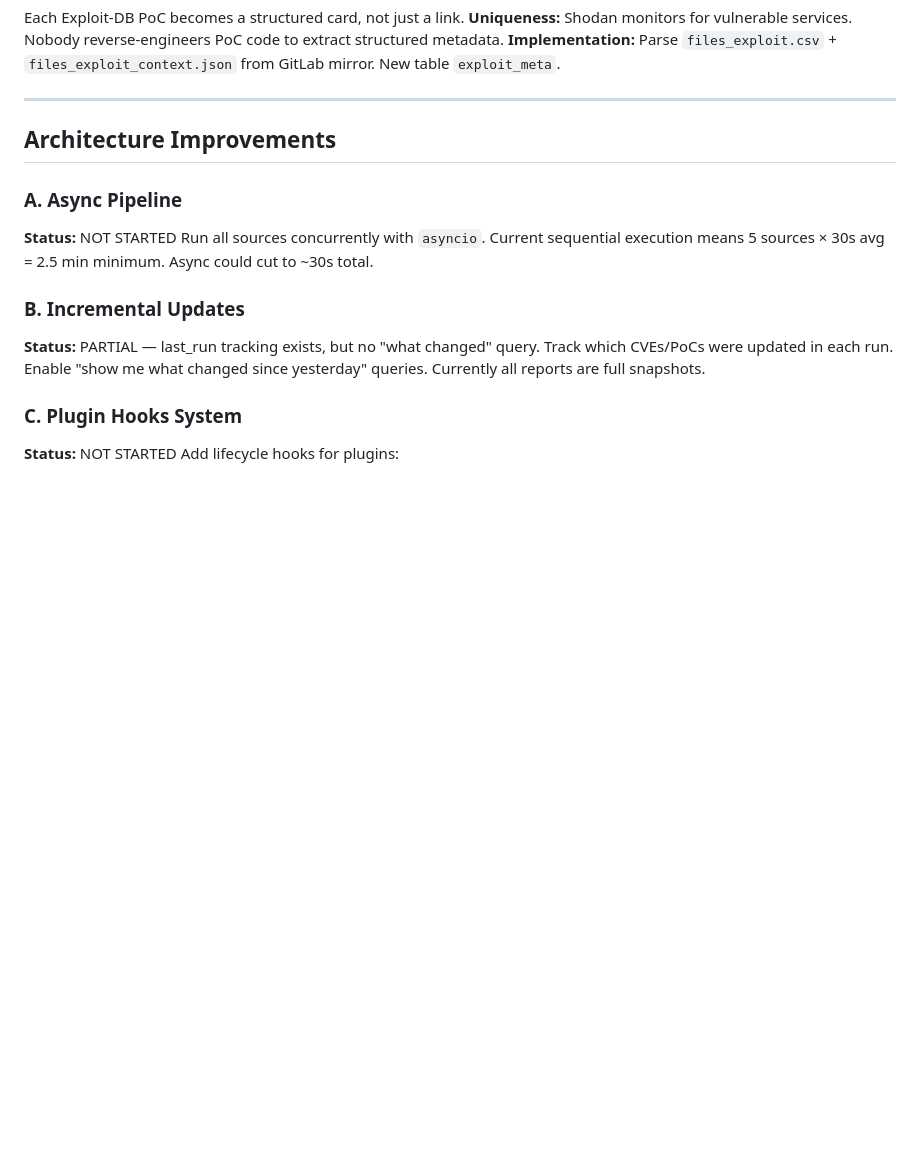
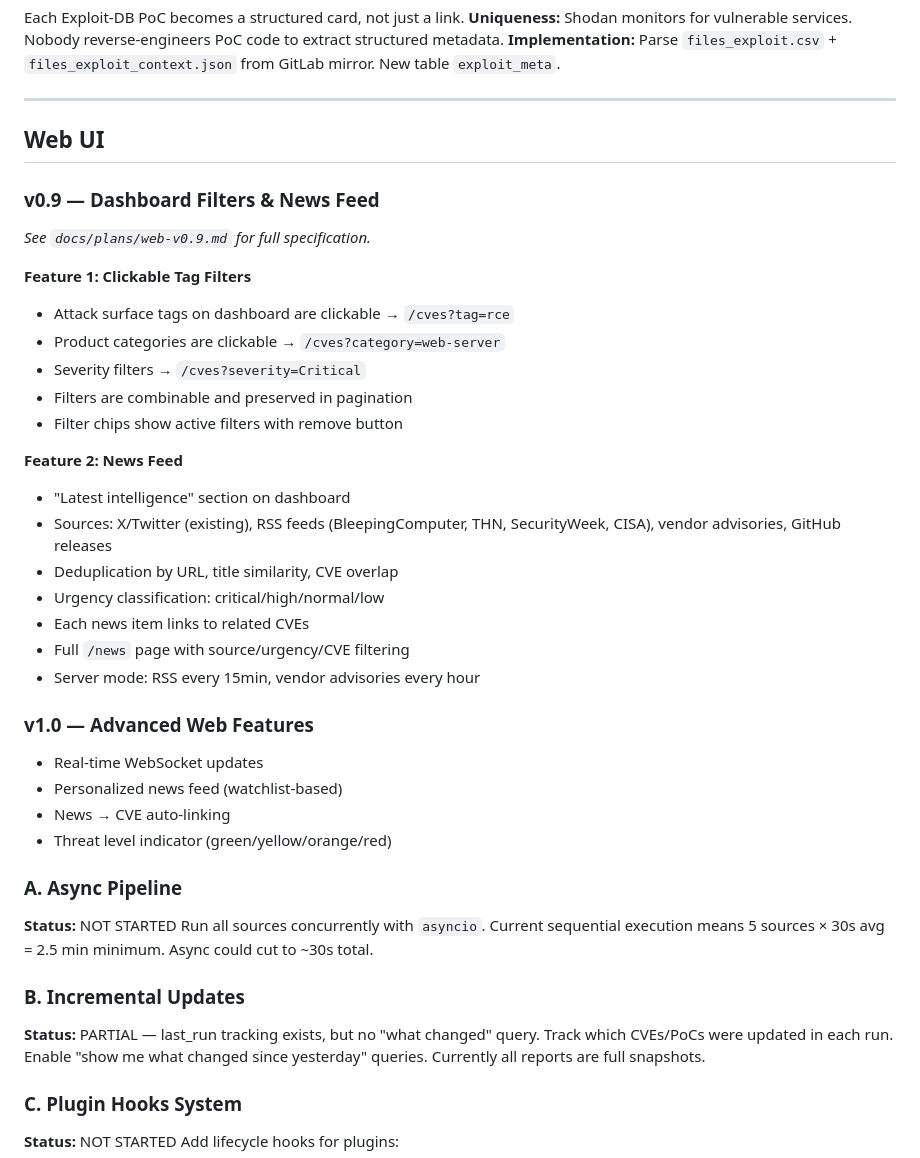
Before and after one commit to yusif-v/Horus, a Markdown page: IDEA.md, the part around the change. Rendered like a GitHub page; blank space fills up the shorter version.

```diff
--- a/IDEA.md
+++ b/IDEA.md
@@ -294,7 +294,32 @@ Each Exploit-DB PoC becomes a structured card, not just a link.
 
 ---
 
-## Architecture Improvements
+## Web UI
+
+### v0.9 — Dashboard Filters & News Feed
+*See `docs/plans/web-v0.9.md` for full specification.*
+
+**Feature 1: Clickable Tag Filters**
+- Attack surface tags on dashboard are clickable → `/cves?tag=rce`
+- Product categories are clickable → `/cves?category=web-server`
+- Severity filters → `/cves?severity=Critical`
+- Filters are combinable and preserved in pagination
+- Filter chips show active filters with remove button
+
+**Feature 2: News Feed**
+- "Latest intelligence" section on dashboard
+- Sources: X/Twitter (existing), RSS feeds (BleepingComputer, THN, SecurityWeek, CISA), vendor advisories, GitHub releases
+- Deduplication by URL, title similarity, CVE overlap
+- Urgency classification: critical/high/normal/low
+- Each news item links to related CVEs
+- Full `/news` page with source/urgency/CVE filtering
+- Server mode: RSS every 15min, vendor advisories every hour
+
+### v1.0 — Advanced Web Features
+- Real-time WebSocket updates
+- Personalized news feed (watchlist-based)
+- News → CVE auto-linking
+- Threat level indicator (green/yellow/orange/red)
 
 ### A. Async Pipeline
 **Status:** NOT STARTED
```
Also changed, not shown: docs/plans/web-v0.9.md (added, +411 -0 lines).
